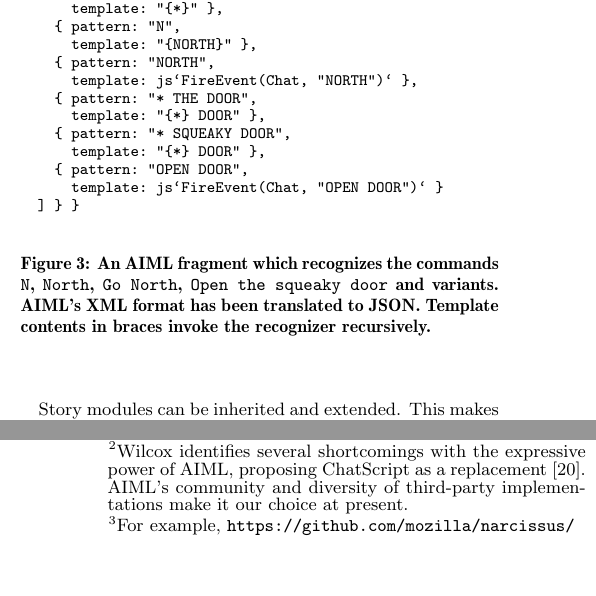
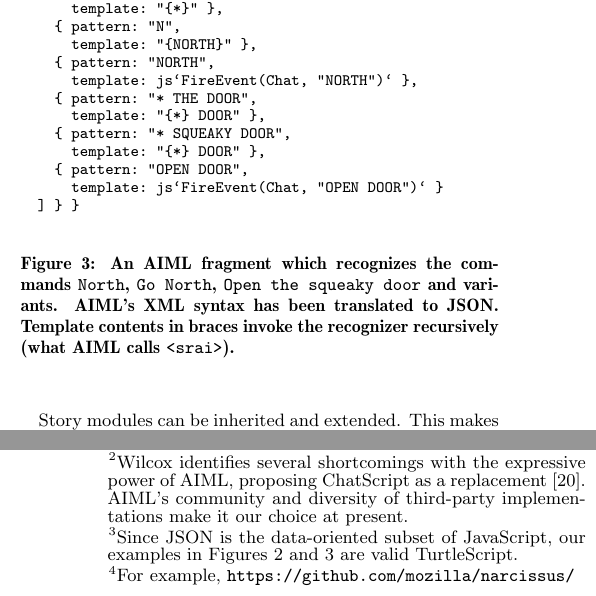
Before and after one commit to cscott/nell-paper-idc12, a LaTeX paper (paper.tex): two parts of the columns of pages 3 and 4 of 5, joined at a grey line, cut so that both start at the same text, the shorter picture padded with empty space. Compiled offline with pdfLaTeX.

Commit message:
Describe the JSON translation of AIML.  It's Alan Kay's fault.

```diff
--- a/paper.tex
+++ b/paper.tex
@@ -538,10 +538,12 @@ Princess and other agents within Nell.
       template: js`FireEvent(Chat, "OPEN DOOR")` }
   ] } }
 \end{verbatim}
-\caption{An AIML fragment which recognizes the commands \texttt{N},
+\caption{An AIML fragment which recognizes the commands
+  %\texttt{N},
   \texttt{North}, \texttt{Go North}, \texttt{Open the squeaky door}
-  and variants.  AIML's XML format has been translated to JSON.
-  Template contents in braces invoke the recognizer recursively.
+  and variants.  AIML's XML syntax has been translated to JSON.
+  Template contents in braces invoke the recognizer recursively
+  (what AIML calls \texttt{<srai>}).
 % XXX: how to handle multiple stars?  In XML, it's <star index="1">
 }\label{fig:aiml}
 \end{figure}
@@ -582,3 +587,6 @@ implementation language for Nell.  TurtleScript scales from Logo-like
+our examples in Figures~\ref{fig:rules} and \ref{fig:aiml} are valid
+TurtleScript.} % XXX: use TurtleScript tiles for the figures?
+TurtleScript scales from Logo-like
 pedagogical tasks (in subsets of the language) up to the
 implementation of TurtleScript and the
 Nell system itself.  As Figure~\ref{fig:turtlescript} shows,
```
Also changed, not shown: paper.tex (5 more changed lines).
